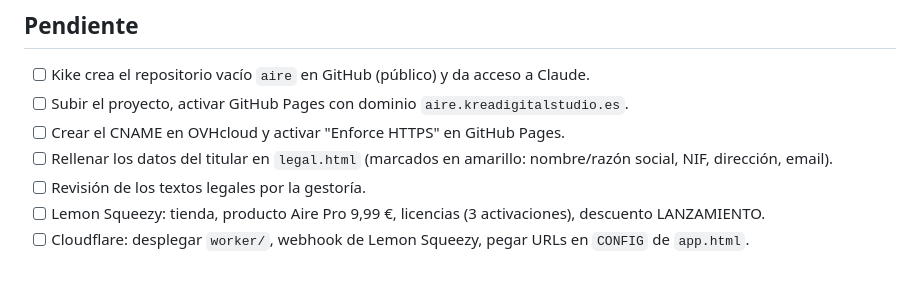
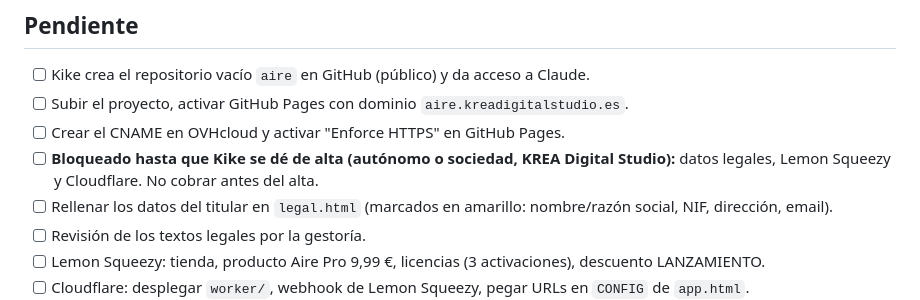
Before and after one commit to kikeotero7/aire, a Markdown page: PROYECTO.md, the part around the change. Drawn GitHub-style; blank space fills up the shorter version.

Commit message:
Notas: cobro y datos legales a la espera del alta fiscal
Co-Authored-By: Claude Opus 5.5 <noreply@anthropic.com>
Claude-Session: https://claude.ai/code/session_01MPVjHxFE6a3eHfzGQKjEna

```diff
--- a/PROYECTO.md
+++ b/PROYECTO.md
@@ -35,6 +35,7 @@ Se edita siempre la fuente y se ejecuta `./build.sh`, que genera `index.html`, `
 - [ ] Kike crea el repositorio vacío `aire` en GitHub (público) y da acceso a Claude.
 - [ ] Subir el proyecto, activar GitHub Pages con dominio `aire.kreadigitalstudio.es`.
 - [ ] Crear el CNAME en OVHcloud y activar "Enforce HTTPS" en GitHub Pages.
+- [ ] **Bloqueado hasta que Kike se dé de alta (autónomo o sociedad, KREA Digital Studio):** datos legales, Lemon Squeezy y Cloudflare. No cobrar antes del alta.
 - [ ] Rellenar los datos del titular en `legal.html` (marcados en amarillo: nombre/razón social, NIF, dirección, email).
 - [ ] Revisión de los textos legales por la gestoría.
 - [ ] Lemon Squeezy: tienda, producto Aire Pro 9,99 €, licencias (3 activaciones), descuento LANZAMIENTO.
```
